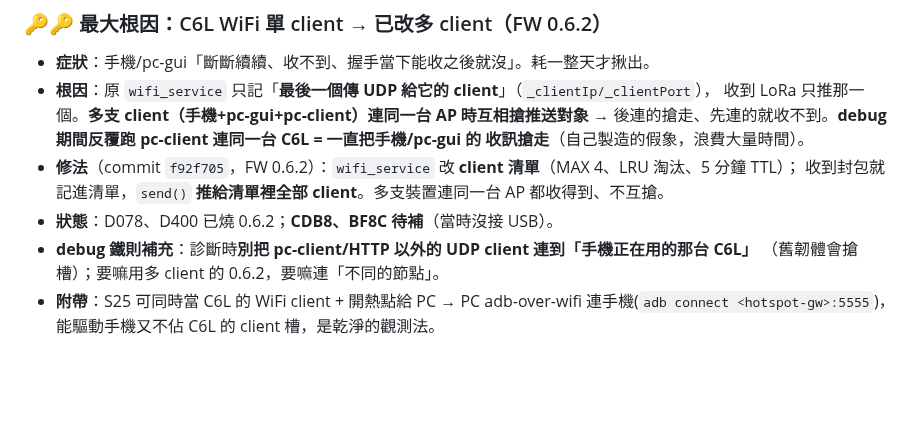
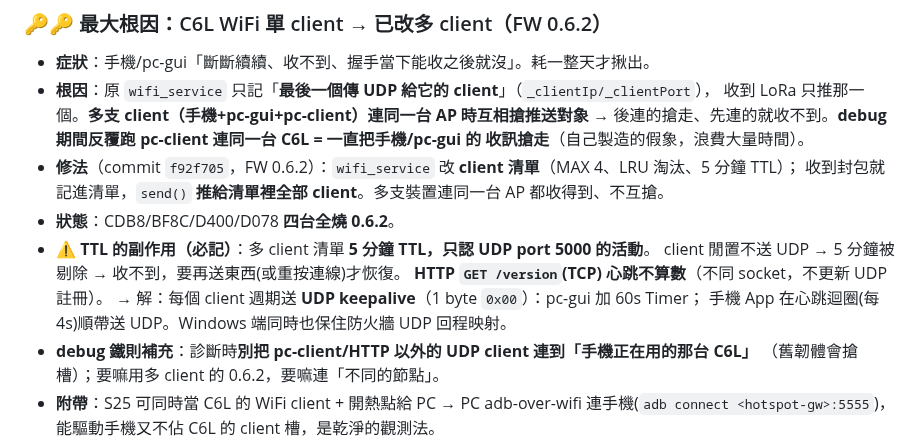
Before and after one commit to fbiito2/LoRaCommunication, a Markdown page: docs/SESSION-2026-06-08-handoff.md, the part around the change. GitHub-like rendering; blank space fills up the shorter version.

Commit message:
docs(handoff): 記錄多 client TTL 需 UDP keepalive(HTTP 心跳不算)
Co-Authored-By: Claude Opus 4.8 <noreply@anthropic.com>

```diff
--- a/docs/SESSION-2026-06-08-handoff.md
+++ b/docs/SESSION-2026-06-08-handoff.md
@@ -280,7 +280,12 @@ git 基準鎖 net7 + SDK 7.0.400。一台「只有新 SDK」的機器要能 buil
   收訊搶走**（自己製造的假象，浪費大量時間）。
 - **修法**（commit `f92f705`，FW 0.6.2）：`wifi_service` 改 **client 清單**（MAX 4、LRU 淘汰、5 分鐘 TTL）；
   收到封包就記進清單，`send()` **推給清單裡全部 client**。多支裝置連同一台 AP 都收得到、不互搶。
-- **狀態**：D078、D400 已燒 0.6.2；**CDB8、BF8C 待補**（當時沒接 USB）。
+- **狀態**：CDB8/BF8C/D400/D078 **四台全燒 0.6.2**。
+- **⚠ TTL 的副作用（必記）**：多 client 清單 **5 分鐘 TTL，只認 UDP port 5000 的活動**。
+  client 閒置不送 UDP → 5 分鐘被剔除 → 收不到，要再送東西(或重按連線)才恢復。
+  **HTTP `GET /version`(TCP) 心跳不算數**（不同 socket，不更新 UDP 註冊）。
+  → 解：每個 client 週期送 **UDP keepalive**（1 byte `0x00`）：pc-gui 加 60s Timer；
+  手機 App 在心跳迴圈(每 4s)順帶送 UDP。Windows 端同時也保住防火牆 UDP 回程映射。
 - **debug 鐵則補充**：診斷時**別把 pc-client/HTTP 以外的 UDP client 連到「手機正在用的那台 C6L」**
   （舊韌體會搶槽）；要嘛用多 client 的 0.6.2，要嘛連「不同的節點」。
 - **附帶**：S25 可同時當 C6L 的 WiFi client + 開熱點給 PC → PC adb-over-wifi 連手機(`adb connect <hotspot-gw>:5555`)，
```
